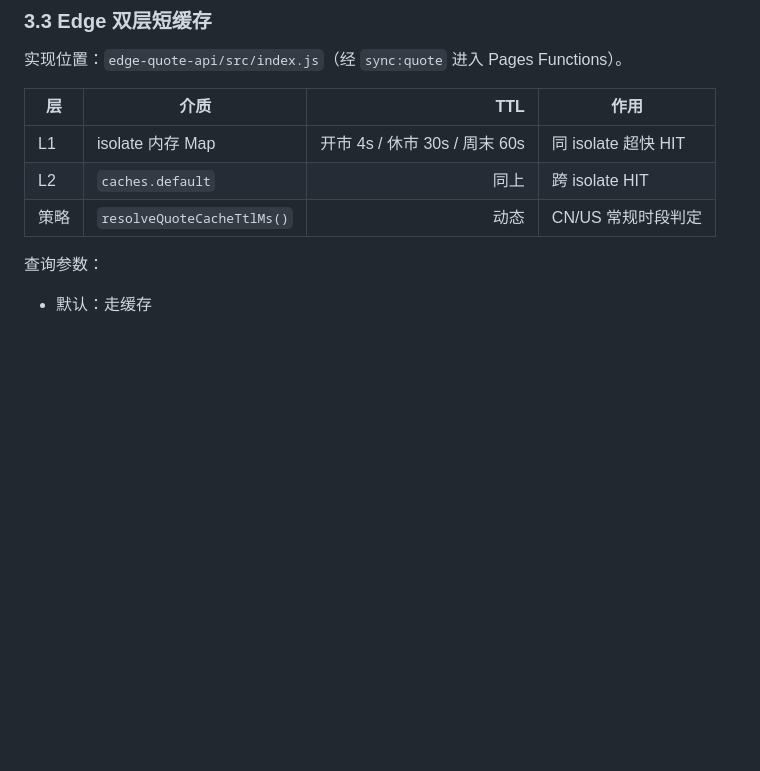
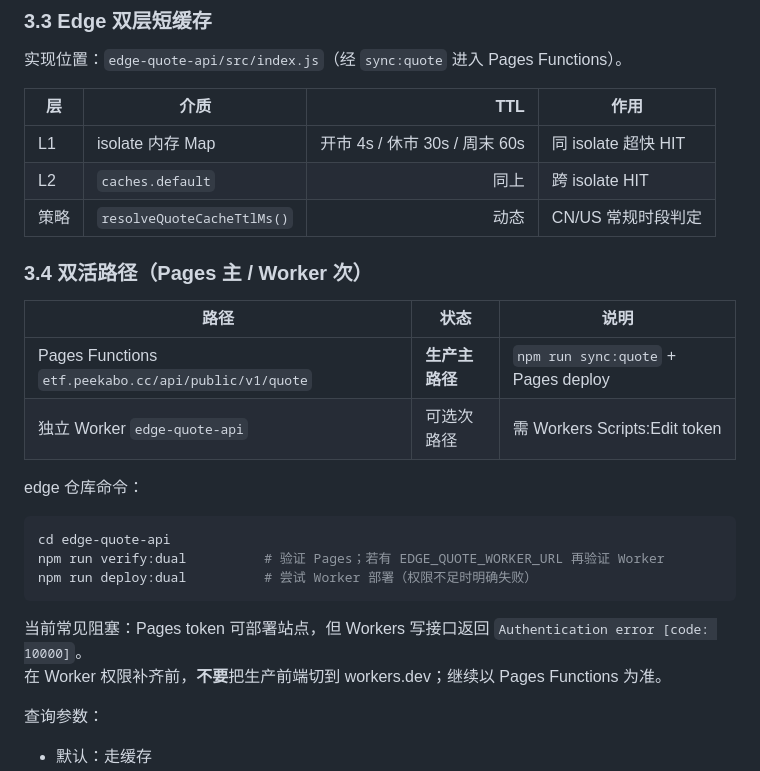
Before and after one commit to brucelau1987cn/etf-rotation-blog, a Markdown page: docs/deploy-cache-probe-contract.md, the part around the change. Rendered like a GitHub page; blank space fills up the shorter version.

Commit message:
docs: record pages-primary dual-live quote path and worker blocker
Document that independent Worker dual-live is blocked on Workers Scripts
edit permissions, while Pages Functions remain production primary.

````diff
--- a/docs/deploy-cache-probe-contract.md
+++ b/docs/deploy-cache-probe-contract.md
@@ -115,6 +115,24 @@ GET /api/public/v1/quote?symbols=600021.SH,XLC,nf_AU0
 | L1 | isolate 内存 Map | 开市 4s / 休市 30s / 周末 60s | 同 isolate 超快 HIT |
 | L2 | `caches.default` | 同上 | 跨 isolate HIT |
 | 策略 | `resolveQuoteCacheTtlMs()` | 动态 | CN/US 常规时段判定 |
+
+### 3.4 双活路径（Pages 主 / Worker 次）
+
+| 路径 | 状态 | 说明 |
+|---|---|---|
+| Pages Functions `etf.peekabo.cc/api/public/v1/quote` | **生产主路径** | `npm run sync:quote` + Pages deploy |
+| 独立 Worker `edge-quote-api` | 可选次路径 | 需 Workers Scripts:Edit token |
+
+edge 仓库命令：
+
+```sh
+cd edge-quote-api
+npm run verify:dual          # 验证 Pages；若有 EDGE_QUOTE_WORKER_URL 再验证 Worker
+npm run deploy:dual          # 尝试 Worker 部署（权限不足时明确失败）
+```
+
+当前常见阻塞：Pages token 可部署站点，但 Workers 写接口返回 `Authentication error [code: 10000]`。
+在 Worker 权限补齐前，**不要**把生产前端切到 workers.dev；继续以 Pages Functions 为准。
 
 查询参数：
 
````
